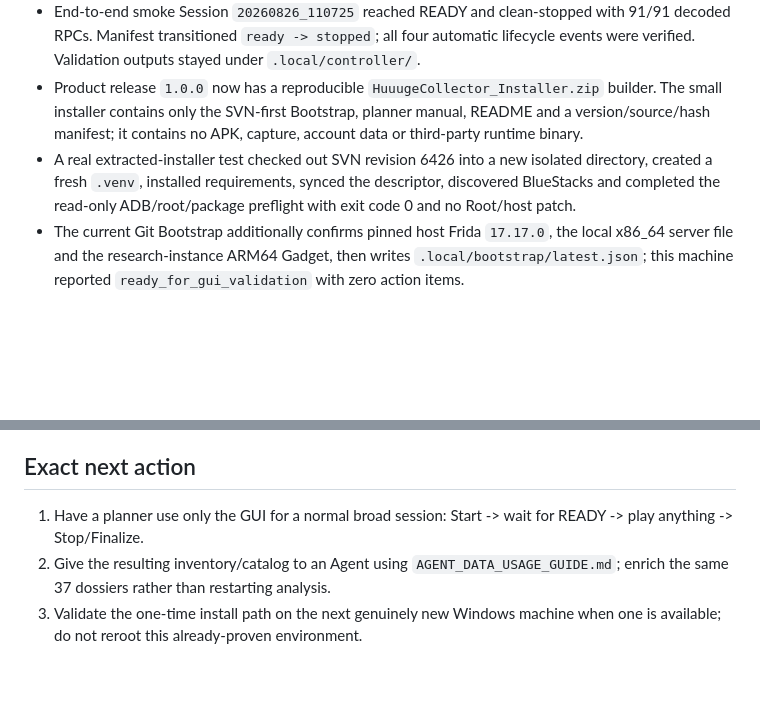
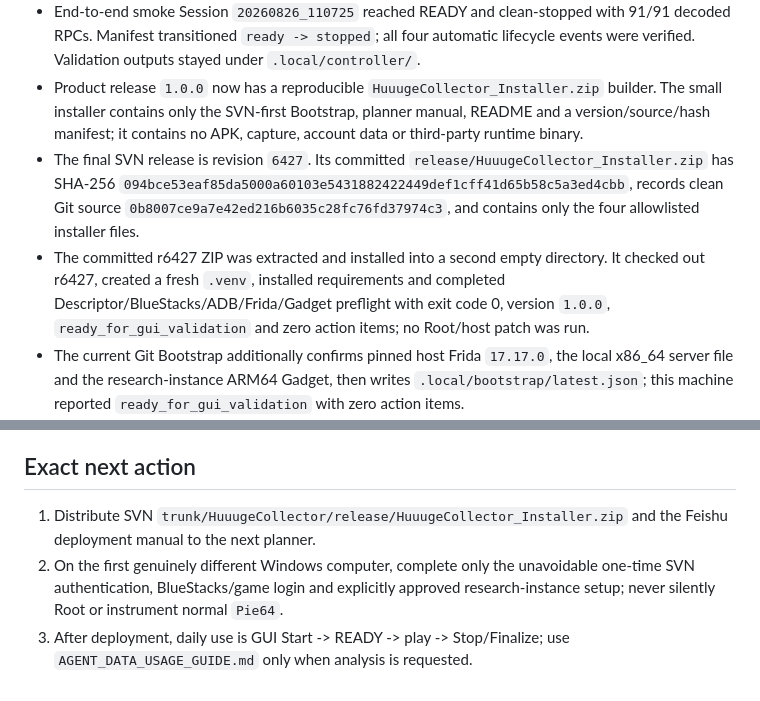
Before and after one commit to 840832144/huuuge-android-research, a Markdown page: CURRENT_STATUS.md, 2 parts joined by grey strips. Drawn GitHub-style; blank space fills up the shorter version.

```diff
--- a/CURRENT_STATUS.md
+++ b/CURRENT_STATUS.md
@@ -170,7 +170,8 @@ Each Session now has `manifest.json`, machine-readable collector state, and auto
 - Codex executable discovery reached the WindowsApps binary but it was not runnable from this shell (`Access denied`); bootstrap records this without blocking. Trae CN is detected at `C:\Users\admin\AppData\Local\Programs\Trae CN\Trae CN.exe` and capture does not depend on either AI.
 - End-to-end smoke Session `20260826_110725` reached READY and clean-stopped with 91/91 decoded RPCs. Manifest transitioned `ready -> stopped`; all four automatic lifecycle events were verified. Validation outputs stayed under `.local/controller/`.
 - Product release `1.0.0` now has a reproducible `HuuugeCollector_Installer.zip` builder. The small installer contains only the SVN-first Bootstrap, planner manual, README and a version/source/hash manifest; it contains no APK, capture, account data or third-party runtime binary.
-- A real extracted-installer test checked out SVN revision 6426 into a new isolated directory, created a fresh `.venv`, installed requirements, synced the descriptor, discovered BlueStacks and completed the read-only ADB/root/package preflight with exit code 0 and no Root/host patch.
+- The final SVN release is revision `6427`. Its committed `release/HuuugeCollector_Installer.zip` has SHA-256 `094bce53eaf85da5000a60103e5431882422449def1cff41d65b58c5a3ed4cbb`, records clean Git source `0b8007ce9a7e42ed216b6035c28fc76fd37974c3`, and contains only the four allowlisted installer files.
+- The committed r6427 ZIP was extracted and installed into a second empty directory. It checked out r6427, created a fresh `.venv`, installed requirements and completed Descriptor/BlueStacks/ADB/Frida/Gadget preflight with exit code 0, version `1.0.0`, `ready_for_gui_validation` and zero action items; no Root/host patch was run.
 - The current Git Bootstrap additionally confirms pinned host Frida `17.17.0`, the local x86_64 server file and the research-instance ARM64 Gadget, then writes `.local/bootstrap/latest.json`; this machine reported `ready_for_gui_validation` with zero action items.
 - Earlier smoke Session `20260826_103704` clean-stopped with 109/109 decoded RPCs and proved inventory/catalog finalization (38 inventory rows, 725 field paths, 37 modules).
 
@@ -187,6 +188,6 @@ Remaining follow-up work:
 
 ## Exact next action
 
-1. Have a planner use only the GUI for a normal broad session: Start -> wait for READY -> play anything -> Stop/Finalize.
-2. Give the resulting inventory/catalog to an Agent using `AGENT_DATA_USAGE_GUIDE.md`; enrich the same 37 dossiers rather than restarting analysis.
-3. Validate the one-time install path on the next genuinely new Windows machine when one is available; do not reroot this already-proven environment.
+1. Distribute SVN `trunk/HuuugeCollector/release/HuuugeCollector_Installer.zip` and the Feishu deployment manual to the next planner.
+2. On the first genuinely different Windows computer, complete only the unavoidable one-time SVN authentication, BlueStacks/game login and explicitly approved research-instance setup; never silently Root or instrument normal `Pie64`.
+3. After deployment, daily use is GUI Start -> READY -> play -> Stop/Finalize; use `AGENT_DATA_USAGE_GUIDE.md` only when analysis is requested.
```
Also changed, not shown: COLLAB_LOG.md (+24 -0 lines), TASKS.md (+1 -1 lines).
